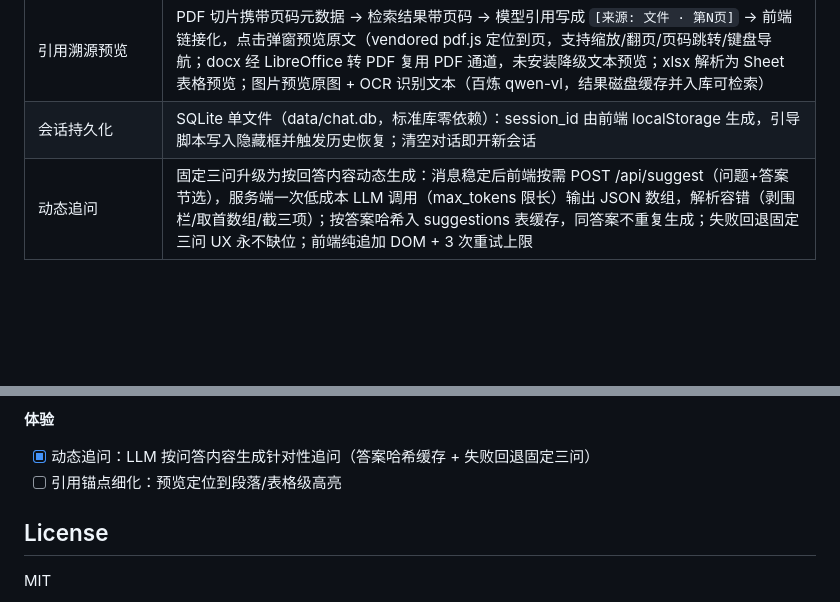
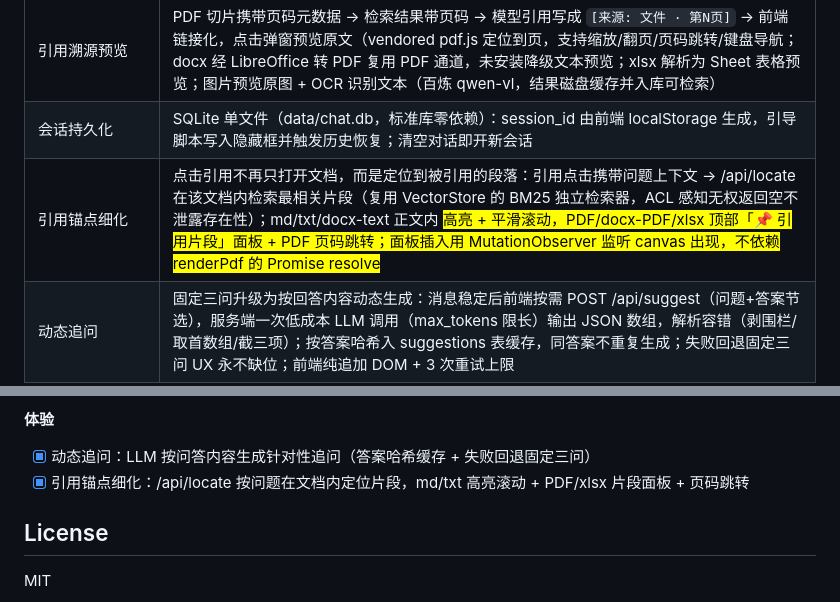
Before and after one commit to Ice-Breaking/DocMind, a Markdown page: README.md, 2 parts joined by grey strips. Drawn GitHub-style; blank space fills up the shorter version.

Commit message:
docs: README 补引用锚点细化（关键设计表 + 路线图勾选）

````diff
--- a/README.md
+++ b/README.md
@@ -198,6 +198,7 @@ $ python scripts/view_traces.py
 | 数据可视化 | Prompt 引导模型对流程/架构类问题输出 ` ```mermaid ` 图表；内联 vendored mermaid.min.js（避 CDN），前端用 `mermaid.run` 对 Gradio 生成的 `.mermaid` 容器原地渲染为 SVG |
 | 引用溯源预览 | PDF 切片携带页码元数据 → 检索结果带页码 → 模型引用写成 `[来源: 文件 · 第N页]` → 前端链接化，点击弹窗预览原文（vendored pdf.js 定位到页，支持缩放/翻页/页码跳转/键盘导航；docx 经 LibreOffice 转 PDF 复用 PDF 通道，未安装降级文本预览；xlsx 解析为 Sheet 表格预览；图片预览原图 + OCR 识别文本（百炼 qwen-vl，结果磁盘缓存并入库可检索） |
 | 会话持久化 | SQLite 单文件（data/chat.db，标准库零依赖）：session_id 由前端 localStorage 生成，引导脚本写入隐藏框并触发历史恢复；清空对话即开新会话 |
+| 引用锚点细化 | 点击引用不再只打开文档，而是定位到被引用的段落：引用点击携带问题上下文 → /api/locate 在该文档内检索最相关片段（复用 VectorStore 的 BM25 独立检索器，ACL 感知无权返回空不泄露存在性）；md/txt/docx-text 正文内 <mark> 高亮 + 平滑滚动，PDF/docx-PDF/xlsx 顶部「📌 引用片段」面板 + PDF 页码跳转；面板插入用 MutationObserver 监听 canvas 出现，不依赖 renderPdf 的 Promise resolve |
 | 动态追问 | 固定三问升级为按回答内容动态生成：消息稳定后前端按需 POST /api/suggest（问题+答案节选），服务端一次低成本 LLM 调用（max_tokens 限长）输出 JSON 数组，解析容错（剥围栏/取首数组/截三项）；按答案哈希入 suggestions 表缓存，同答案不重复生成；失败回退固定三问 UX 永不缺位；前端纯追加 DOM + 3 次重试上限 |
 | 反馈闭环 | 完成的回答下 👍/👎（稳定性闸门后追加），POST /api/feedback 按 session+消息序号 upsert；刷新后 GET 恢复选中态，👎 即 badcase 收集入口 |
 | 多会话侧边栏 | 标题栏「☰ 会话」抽屉：会话列表（标题/轮数/时间/当前高亮）、切换、新建、删除（带确认）。切换时服务端 reset Agent 并用 raw 干净文本重建多轮上下文——消息表 content 存渲染版、raw 存纯净终答，展示与 LLM 上下文分离 |
@@ -248,7 +249,7 @@ $ python scripts/view_traces.py
 
 **体验**
 - [x] 动态追问：LLM 按问答内容生成针对性追问（答案哈希缓存 + 失败回退固定三问）
-- [ ] 引用锚点细化：预览定位到段落/表格级高亮
+- [x] 引用锚点细化：/api/locate 按问题在文档内定位片段，md/txt 高亮滚动 + PDF/xlsx 片段面板 + 页码跳转
 
 ## License
 
````
